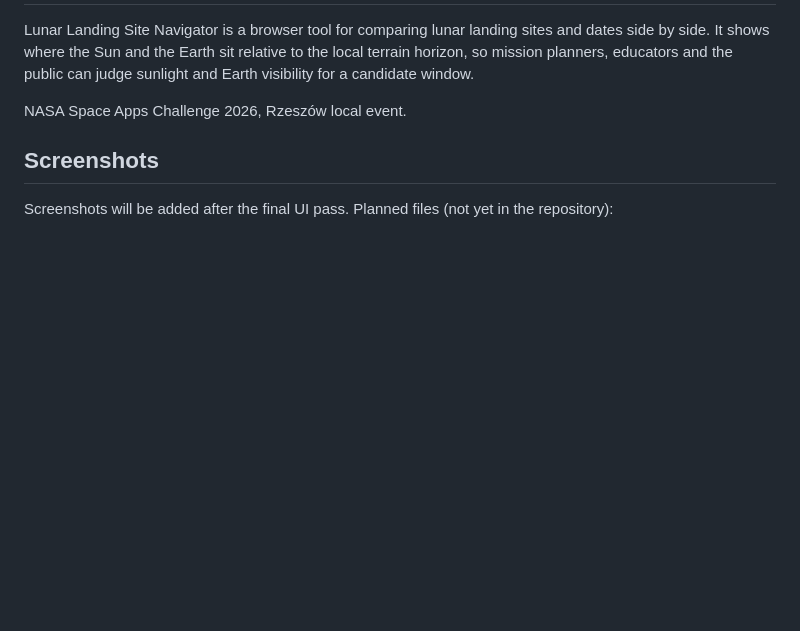
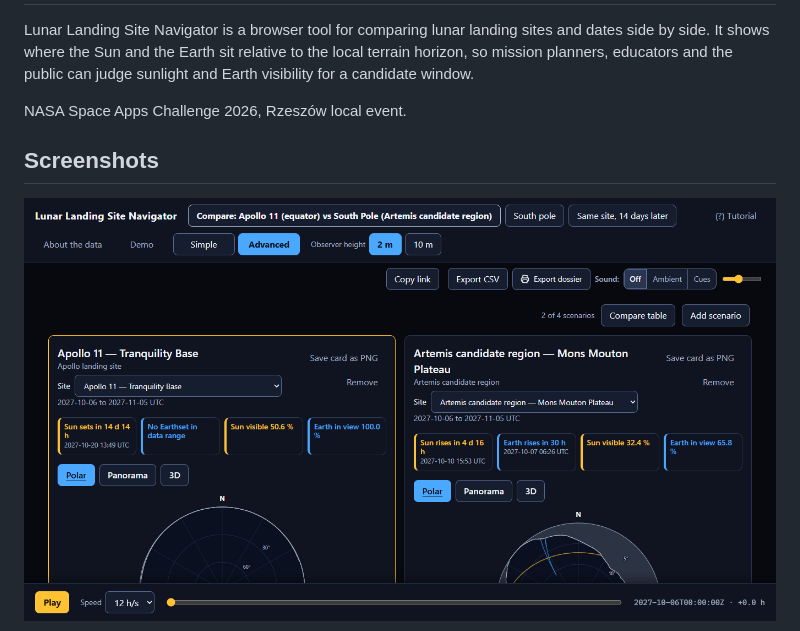
Before and after one commit to MichalSzaumkesel/Lunar-Landing-Site-Navigator, a Markdown page: README.md, the part around one of its changes. GitHub-like rendering; pictures changed too: docs/screenshots/01-compare-scenario-cards.png (added); blank space fills up the shorter version.

Commit message:
Add real README screenshots

```diff
--- a/README.md
+++ b/README.md
@@ -6,5 +6,5 @@ NASA Space Apps Challenge 2026, Rzeszów local event.
 
 ## Screenshots
 
-Screenshots will be added after the final UI pass. Planned files (not yet in the repository):
+![Compare: scenario cards side by side](docs/screenshots/01-compare-scenario-cards.png)
 
```
Also changed, not shown: other parts of README.md (+9 -6 lines), docs/screenshots/02-polar-sky-plot-and-loupe.png (added), docs/screenshots/03-surface-3d.png (added), docs/screenshots/04-sunniest-spot.png (added), docs/screenshots/05-window-map.png (added), docs/screenshots/06-simple-mode.png (added).
